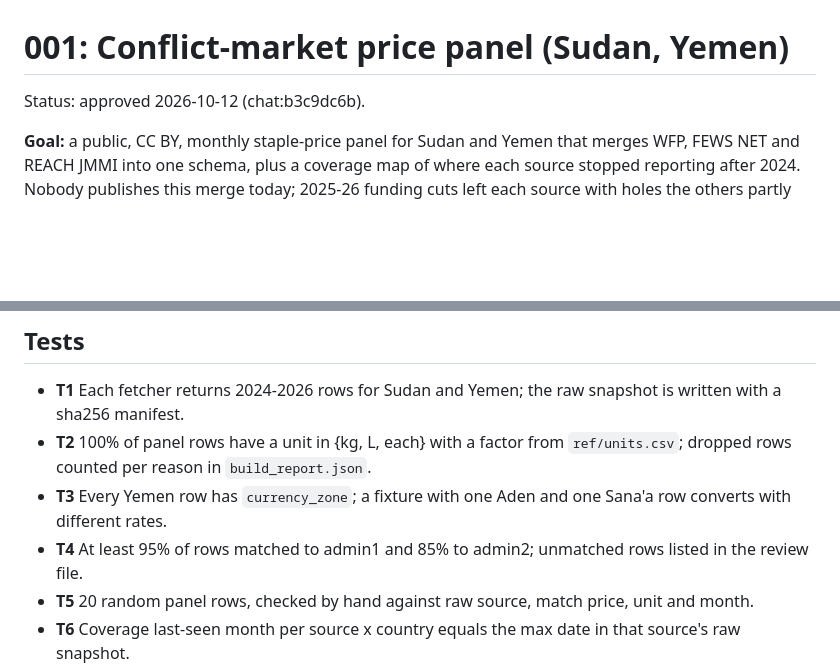
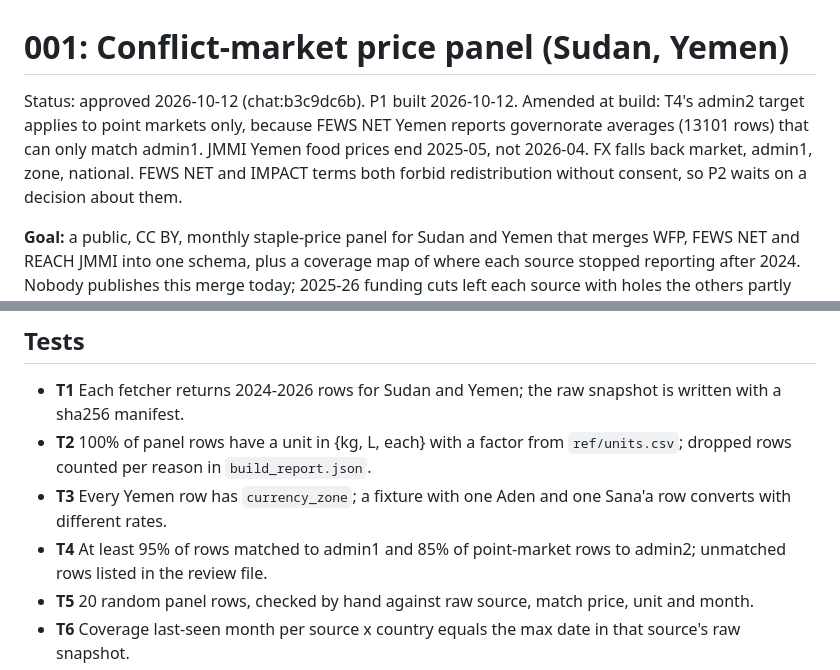
Before and after one commit to jamesonhohbein/crisis-data, a Markdown page: specs/001-conflict-market-prices.md, 2 parts joined by grey strips. Rendered like a GitHub page; blank space fills up the shorter version.

Commit message:
Amend spec 001 with P1 build findings
T4 admin2 target scoped to point markets; JMMI Yemen food end date; FX
fallback order; both FEWS NET and IMPACT terms bar redistribution.

Co-Authored-By: Claude Opus 5.5 <noreply@anthropic.com>

```diff
--- a/specs/001-conflict-market-prices.md
+++ b/specs/001-conflict-market-prices.md
@@ -1,6 +1,11 @@
 # 001: Conflict-market price panel (Sudan, Yemen)
 
-Status: approved 2026-10-12 (chat:b3c9dc6b).
+Status: approved 2026-10-12 (chat:b3c9dc6b). P1 built 2026-10-12. Amended at
+build: T4's admin2 target applies to point markets only, because FEWS NET Yemen
+reports governorate averages (13101 rows) that can only match admin1. JMMI
+Yemen food prices end 2025-05, not 2026-04. FX falls back market, admin1,
+zone, national. FEWS NET and IMPACT terms both forbid redistribution without
+consent, so P2 waits on a decision about them.
 
 **Goal:** a public, CC BY, monthly staple-price panel for Sudan and Yemen that
 merges WFP, FEWS NET and REACH JMMI into one schema, plus a coverage map of
@@ -88,7 +93,8 @@ P1 fetch + build + tests, local only. P2 public repo + site. P3 timer + alert.
   `ref/units.csv`; dropped rows counted per reason in `build_report.json`.
 - **T3** Every Yemen row has `currency_zone`; a fixture with one Aden and one
   Sana'a row converts with different rates.
-- **T4** At least 95% of rows matched to admin1 and 85% to admin2; unmatched
+- **T4** At least 95% of rows matched to admin1 and 85% of point-market rows
+  to admin2; unmatched
   rows listed in the review file.
 - **T5** 20 random panel rows, checked by hand against raw source, match
   price, unit and month.
```
